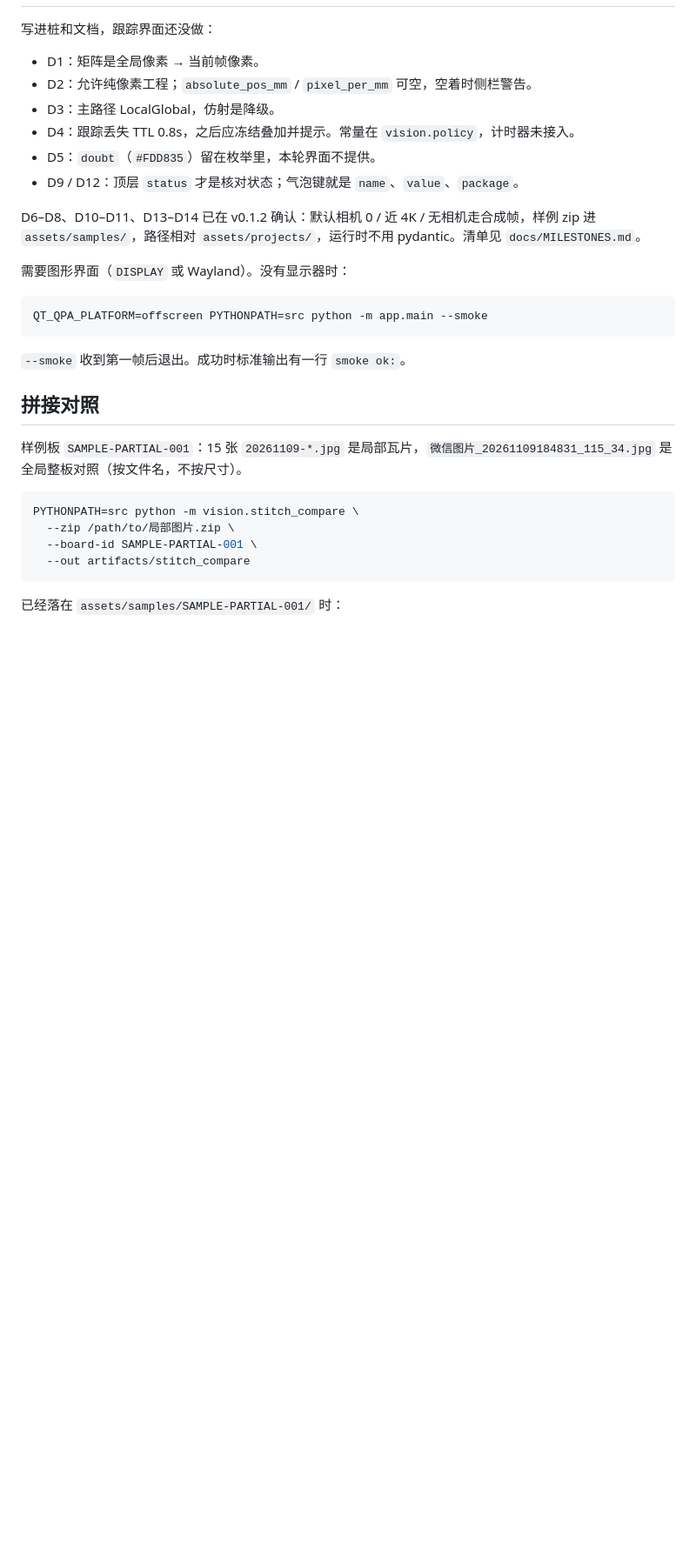
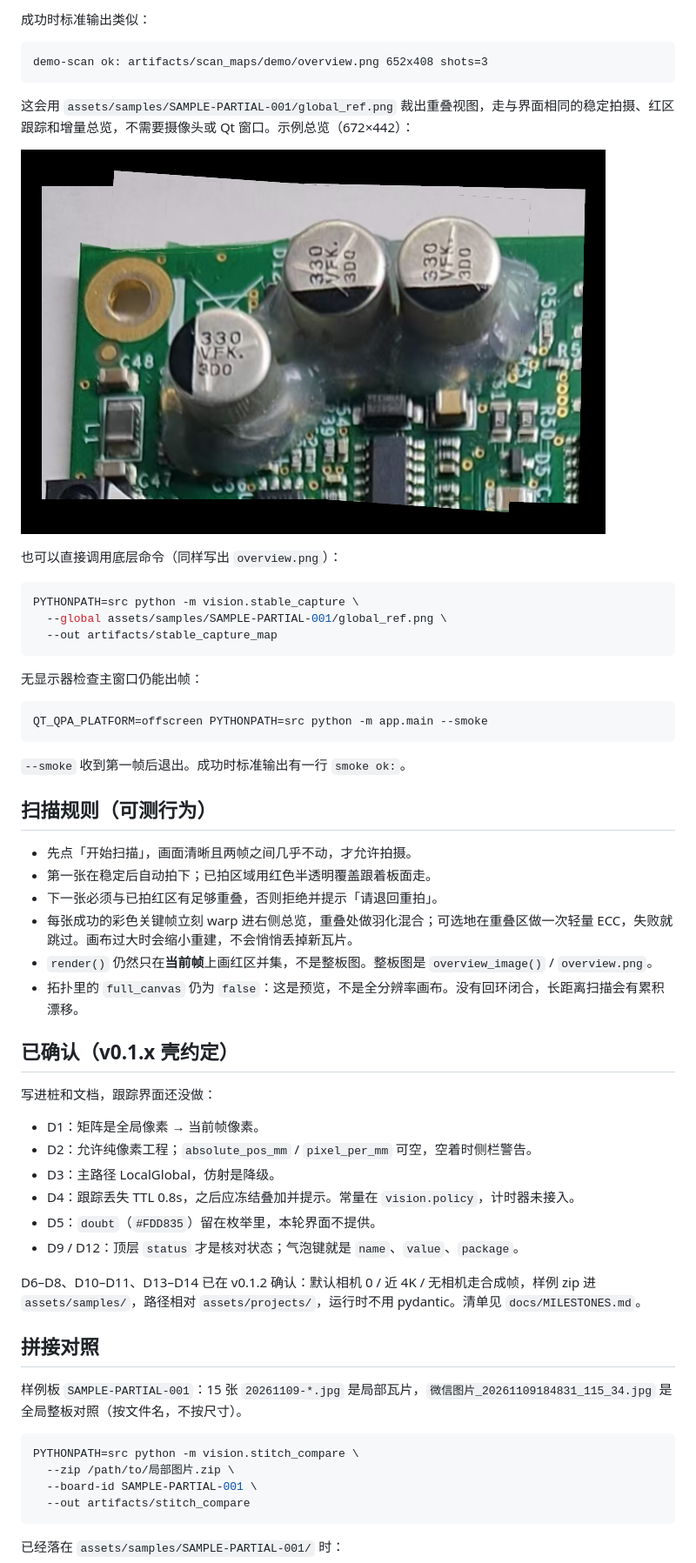
Before and after one commit to biekuaicom/obspcb2026, a Markdown page: README.md, the part around one of its changes. Shown at 87% size. GitHub-like rendering; pictures changed too: docs/images/scan_overview_example.png (added); blank space fills up the shorter version.

````diff
--- a/README.md
+++ b/README.md
@@ -44,3 +63,39 @@ PYTHONPATH=src python -m app.main --source synthetic
+成功时标准输出类似：
+
+```
+demo-scan ok: artifacts/scan_maps/demo/overview.png 652x408 shots=3
+```
+
+这会用 `assets/samples/SAMPLE-PARTIAL-001/global_ref.png` 裁出重叠视图，走与界面相同的稳定拍摄、红区跟踪和增量总览，不需要摄像头或 Qt 窗口。示例总览（672×442）：
+
+![扫描整板总览示例](docs/images/scan_overview_example.png)
+
+也可以直接调用底层命令（同样写出 `overview.png`）：
+
+```bash
+PYTHONPATH=src python -m vision.stable_capture \
+  --global assets/samples/SAMPLE-PARTIAL-001/global_ref.png \
+  --out artifacts/stable_capture_map
+```
+
+无显示器检查主窗口仍能出帧：
+
+```bash
+QT_QPA_PLATFORM=offscreen PYTHONPATH=src python -m app.main --smoke
+```
+
+`--smoke` 收到第一帧后退出。成功时标准输出有一行 `smoke ok:`。
+
+## 扫描规则（可测行为）
+
+- 先点「开始扫描」，画面清晰且两帧之间几乎不动，才允许拍摄。
+- 第一张在稳定后自动拍下；已拍区域用红色半透明覆盖跟着板面走。
+- 下一张必须与已拍红区有足够重叠，否则拒绝并提示「请退回重拍」。
+- 每张成功的彩色关键帧立刻 warp 进右侧总览，重叠处做羽化混合；可选地在重叠区做一次轻量 ECC，失败就跳过。画布过大时会缩小重建，不会悄悄丢掉新瓦片。
+- `render()` 仍然只在**当前帧**上画红区并集，不是整板图。整板图是 `overview_image()` / `overview.png`。
+- 拓扑里的 `full_canvas` 仍为 `false`：这是预览，不是全分辨率画布。没有回环闭合，长距离扫描会有累积漂移。
+
+## 已确认（v0.1.x 壳约定）
 
 写进桩和文档，跟踪界面还没做：
 
@@ -52,14 +107,6 @@ PYTHONPATH=src python -m app.main --source synthetic
 - D9 / D12：顶层 `status` 才是核对状态；气泡键就是 `name`、`value`、`package`。
 
 D6–D8、D10–D11、D13–D14 已在 v0.1.2 确认：默认相机 0 / 近 4K / 无相机走合成帧，样例 zip 进 `assets/samples/`，路径相对 `assets/projects/`，运行时不用 pydantic。清单见 `docs/MILESTONES.md`。
-
-需要图形界面（`DISPLAY` 或 Wayland）。没有显示器时：
-
-```bash
-QT_QPA_PLATFORM=offscreen PYTHONPATH=src python -m app.main --smoke
-```
-
-`--smoke` 收到第一帧后退出。成功时标准输出有一行 `smoke ok:`。
 
 ## 拼接对照
 
````
Also changed, not shown: other parts of README.md (+47 -23 lines), docs/ENVIRONMENT.md (+14 -2 lines), 6 other files.
